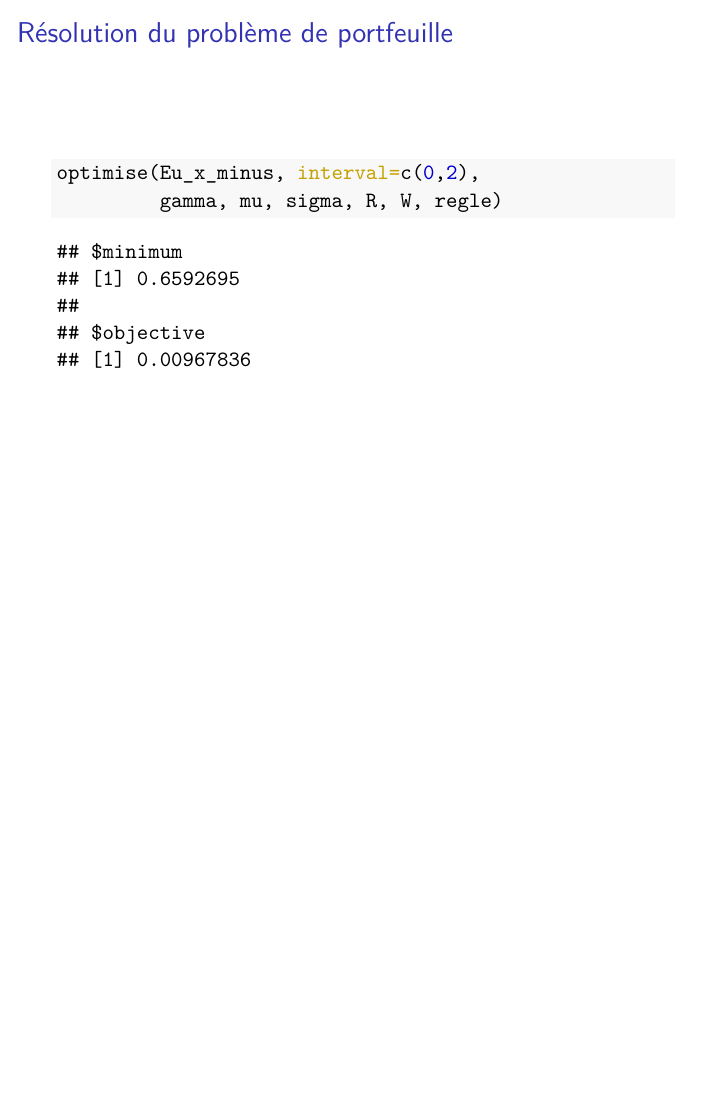
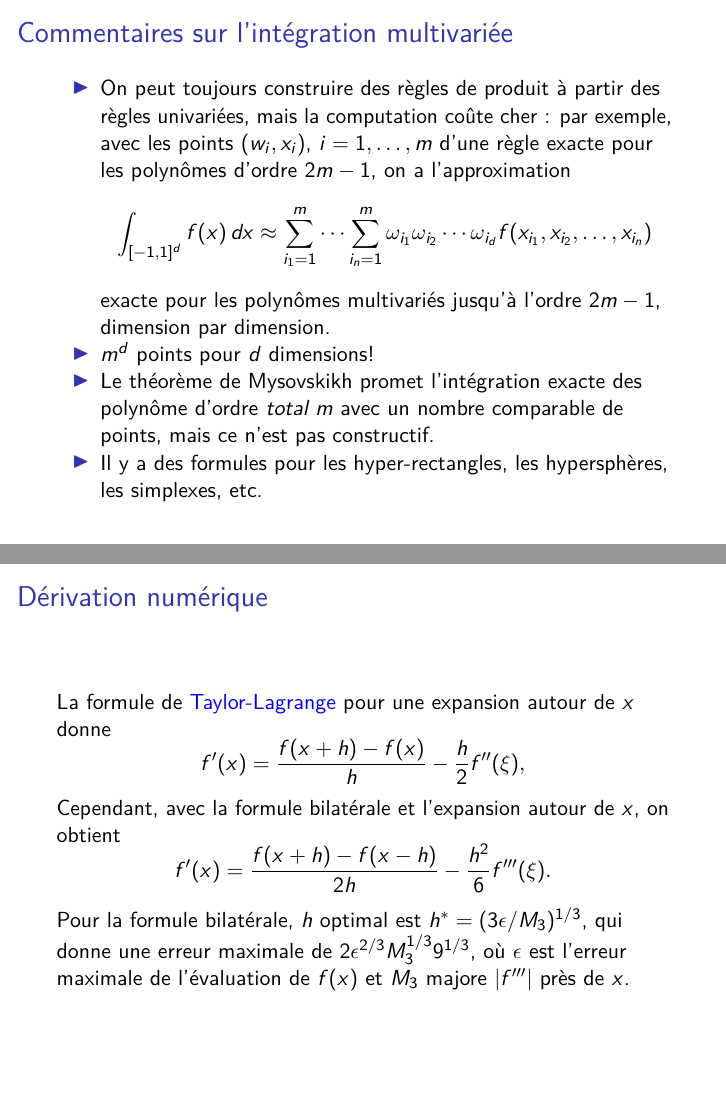
Before and after one commit to mccauslw/ECN-6338, an R Markdown document (Dia_6338_7_IntegDet.Rmd): page 23 of 23 before the commit and pages 24 and 25 of 25 after it, the two joined at a grey line. The pictures show the output file Dia_6338_7_IntegDet.pdf that the author committed with the source.

Commit message:
Late evening changes

````diff
--- a/Dia_6338_7_IntegDet.Rmd
+++ b/Dia_6338_7_IntegDet.Rmd
@@ -312,3 +312,31 @@ kable(tbl)
 optimise(Eu_x_minus, interval=c(0,2),
          gamma, mu, sigma, R, W, regle)
 ```
+
+## Commentaires sur l'intégration multivariée
+
+- On peut toujours construire des règles de produit à partir des règles univariées,
+mais la computation coûte cher : par exemple, avec les points $(w_i,x_i)$,
+$i=1,\ldots,m$ d'une règle exacte pour les polynômes d'ordre $2m-1$, on a l'approximation
+\[
+  \int_{[-1,1]^d} f(x)\, dx \approx \sum_{i_1=1}^m \cdots \sum_{i_n=1}^m
+  \omega_{i_1} \omega_{i_2} \cdots \omega_{i_d} f(x_{i_1},x_{i_2},\ldots,x_{i_n})
+\]
+exacte pour les polynômes multivariés jusqu'à l'ordre $2m-1$, dimension par dimension.
+- $m^d$ points pour $d$ dimensions!
+- Le théorème de Mysovskikh promet l'intégration exacte des polynôme d'ordre *total* $m$ avec un nombre comparable de points, mais ce n'est pas constructif.
+- Il y a des formules pour les hyper-rectangles, les hypersphères, les simplexes, etc.
+
+## Dérivation numérique
+
+La formule de [Taylor-Lagrange](https://fr.wikipedia.org/wiki/Théorème_de_Taylor)
+pour une expansion autour de $x$ donne
+\[
+  f'(x) = \frac{f(x+h)-f(x)}{h} - \frac{h}{2} f''(\xi),
+\]
+Cependant, avec la formule bilatérale et l'expansion autour de $x$, on obtient
+\[
+  f'(x) = \frac{f(x+h)-f(x-h)}{2h} - \frac{h^2}{6}f'''(\xi).
+\]
+Pour la formule bilatérale, $h$ optimal est $h^* = (3\epsilon/M_3)^{1/3}$, qui
+donne une erreur maximale de $2\epsilon^{2/3}M_3^{1/3}9^{1/3}$, où $\epsilon$ est l'erreur maximale de l'évaluation de $f(x)$ et $M_3$ majore $|f'''|$ près de $x$.
````
Also changed, not shown: Dia_6338_7_IntegDet.pdf.
